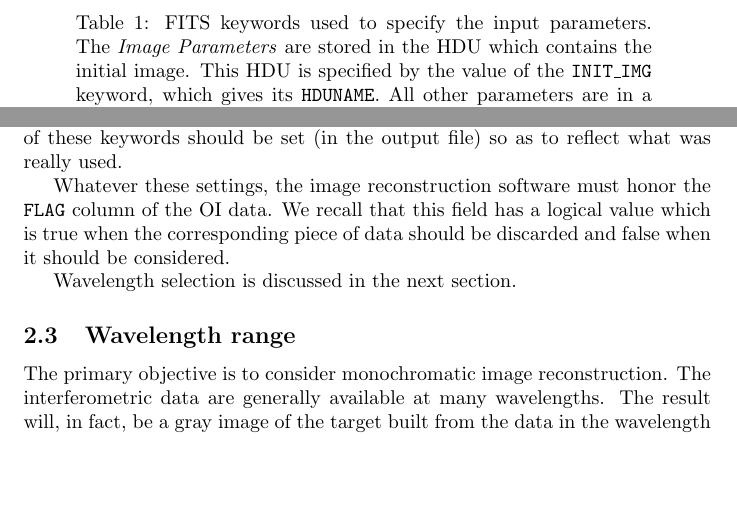
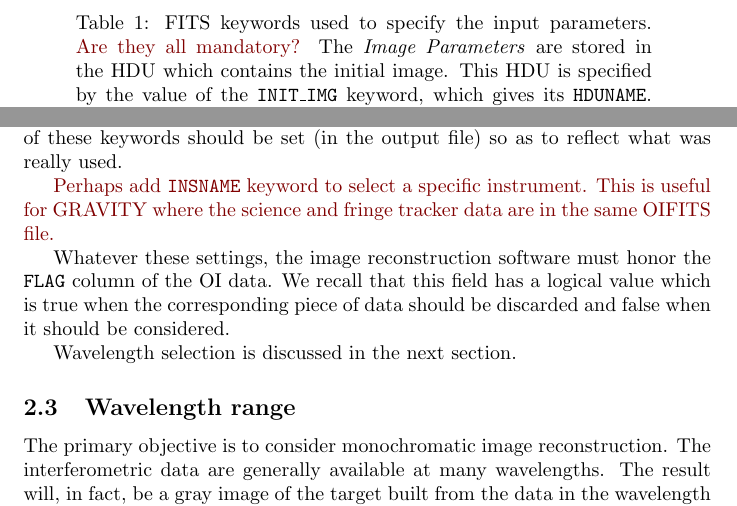
Before and after one commit to JMMC-OpenDev/OI-Imaging-JRA, a LaTeX document (doc/interface/OI-Interface.tex): two parts of pages 3 and 5 of 9 before the commit and two parts of pages 3 and 5 of 10 after it, joined at a grey line, cut so that both start at the same text, the shorter picture padded with empty space. Compiled offline with pdfLaTeX.

Commit message:
Suggest a parameter for selecting a specific INSNAME

```diff
--- a/doc/interface/OI-Interface.tex
+++ b/doc/interface/OI-Interface.tex
@@ -163,10 +163,10 @@ instance:
 \begin{longtable}[c]{lcp{83mm}}
   %\centering
   \caption[FITS keywords]{FITS keywords used to specify the input
-  parameters.  The \emph{Image Parameters} are stored in the HDU which
-  contains the initial image. This HDU is specified by the value of the
-  \KEYWORD{INIT\_IMG} keyword, which gives its \KEYWORD{HDUNAME}. All other
-  parameters are in a binary table HDU
+  parameters. \oops{Are they all mandatory?} The \emph{Image Parameters}
+  are stored in the HDU which contains the initial image. This HDU is
+  specified by the value of the \KEYWORD{INIT\_IMG} keyword, which gives
+  its \KEYWORD{HDUNAME}. All other parameters are in a binary table HDU
   with \KEYWORD{EXTNAME} of \STRING{IMAGE-OI~INPUT~PARAM}.
   \label{tab:input-params}}
   \endfirsthead
@@ -293,6 +293,10 @@ amplitude or only the phase of such data are to be used.  Keyword
 powerspectrum data.  Not all algorithms can use all types of data and the
 values of these keywords should be set (in the output file) so as to
 reflect what was really used.
+
+\oops{Perhaps add \KEYWORD{INSNAME} keyword to select a specific
+  instrument. This is useful for GRAVITY where the science and fringe
+  tracker data are in the same OIFITS file.}
 
 Whatever these settings, the image reconstruction software must
 honor the \KEYWORD{FLAG} column of the OI data.  We recall that this
```
